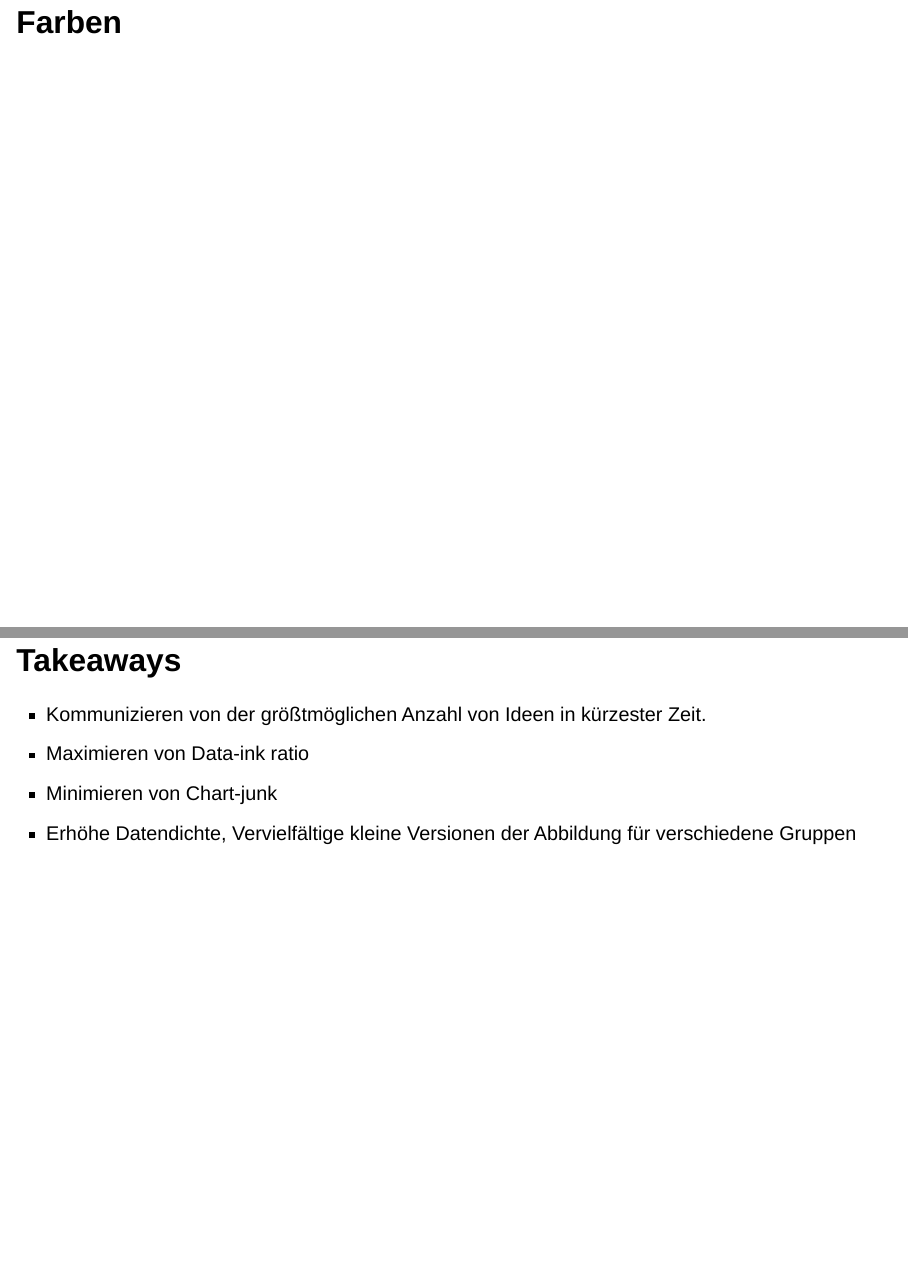
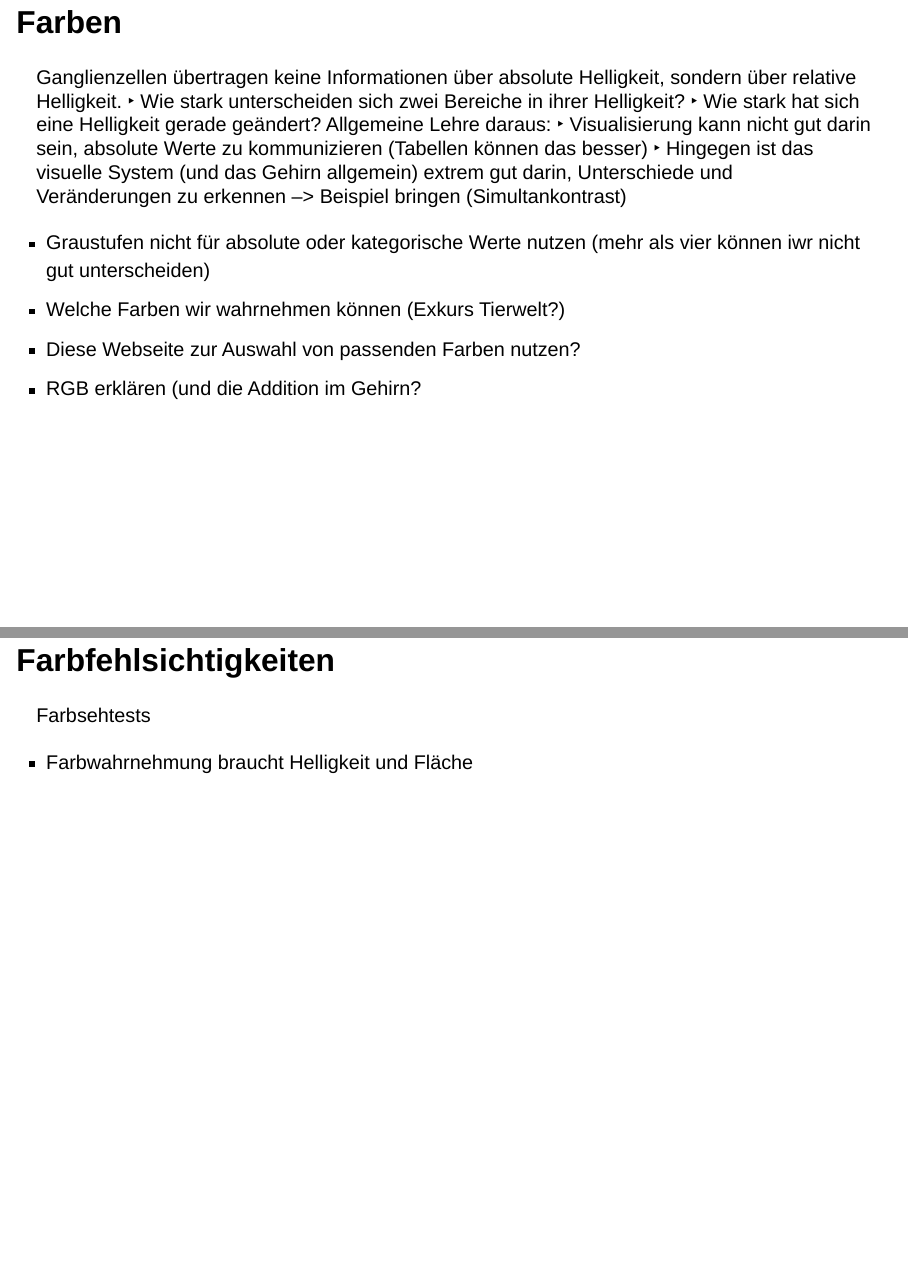
Before and after one commit to nickhaf/PlotWorkshop, a Quarto document (sessions/good_plots/slides.qmd): pages 29 and 30 of 32 before the commit and pages 29 and 30 of 37 after it, joined at a grey line. Rendered offline with R 4.5, knitr and Pandoc in place of Quarto, with nearby package versions; drawn as Slidy slides in place of the format the file asks for; some code elsewhere in the file could not run offline.

Commit message:
Finish notes from Rolfs slides

```diff
--- a/sessions/good_plots/slides.qmd
+++ b/sessions/good_plots/slides.qmd
@@ -219,3 +221,25 @@ Immer einen Plot zeigen, dann zusammen überlgen was daran schlecht ist, was ver
 
 
 ## Farben
+Ganglienzellen übertragen keine Informationen über absolute Helligkeit,
+sondern über relative Helligkeit.
+‣ Wie stark unterscheiden sich zwei Bereiche in ihrer Helligkeit?
+‣ Wie stark hat sich eine Helligkeit gerade geändert?
+Allgemeine Lehre daraus:
+‣ Visualisierung kann nicht gut darin sein, absolute Werte zu
+kommunizieren (Tabellen können das besser)
+‣ Hingegen ist das visuelle System (und das Gehirn allgemein) extrem gut
+darin, Unterschiede und Veränderungen zu erkennen
+--> Beispiel bringen (Simultankontrast)
+
+- Graustufen nicht für absolute oder kategorische Werte nutzen (mehr als vier können iwr nicht gut unterscheiden)
+- Welche Farben wir wahrnehmen können (Exkurs Tierwelt?)
+- Diese Webseite zur Auswahl von passenden Farben nutzen?
+- RGB erklären (und die Addition im Gehirn?
+
+## Farbfehlsichtigkeiten
+
+Farbsehtests
+
+
+- Farbwahrnehmung braucht Helligkeit und Fläche
```
Also changed, not shown: sessions/more_ggplot/slides.qmd (+1 -0 lines), sessions/good_plots/slides.qmd (17 more changed lines).
